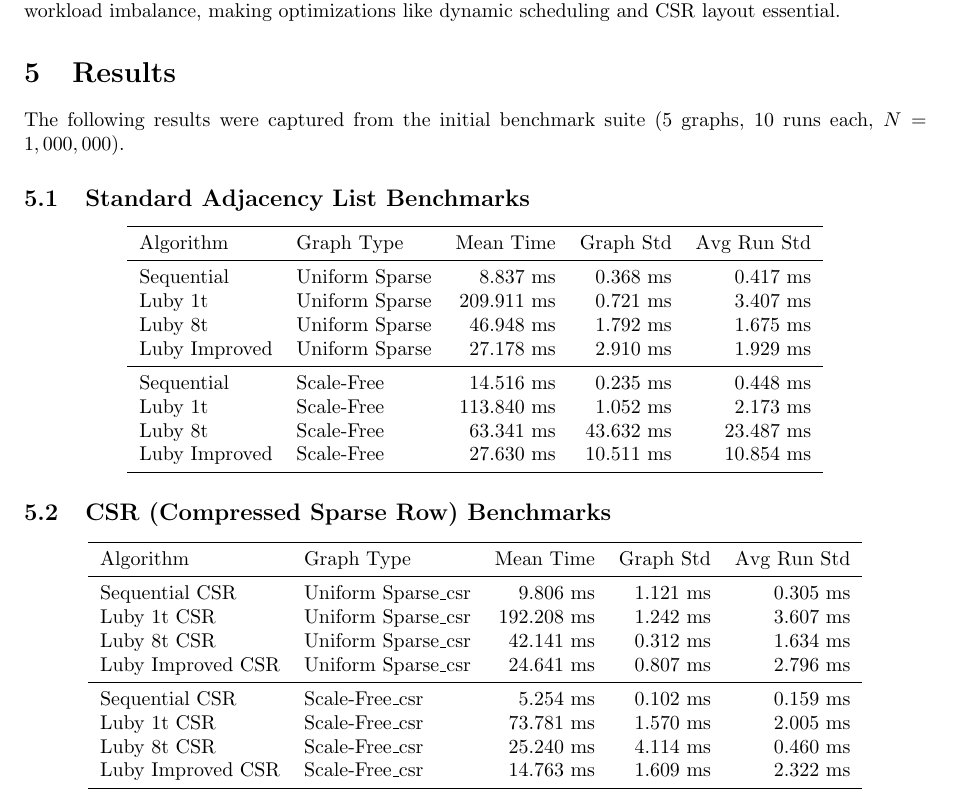
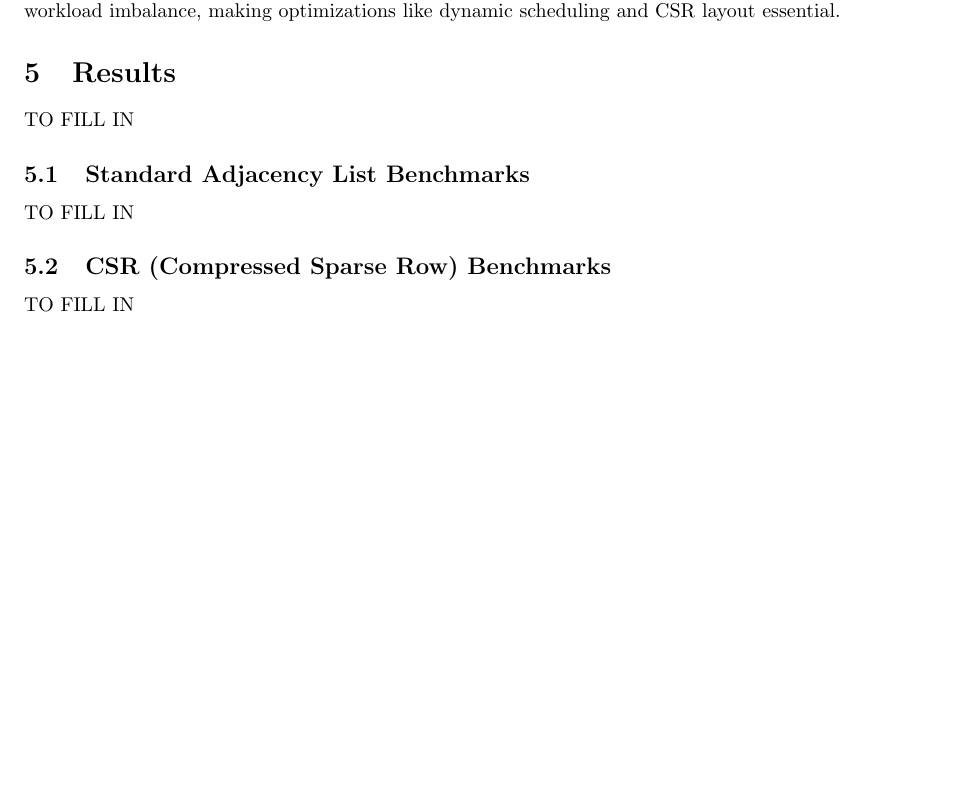
Before and after one commit to lucametehau/MIS, a LaTeX document (report/report.tex): part of page 4 of 6, cut so that both start at the same text, the shorter picture padded with empty space. Compiled offline with pdfLaTeX.

```diff
--- a/report/report.tex
+++ b/report/report.tex
@@ -173,45 +173,14 @@
 Scale-free graphs are characterized by a power-law degree distribution, $P(k) \sim k^{-\gamma}$. These graphs contain "hubs"—a few vertices with extremely high degrees—while the vast majority of vertices have very few connections. This topology is representative of social networks and the World Wide Web. For MIS algorithms, scale-free graphs present a significant challenge for parallelization due to extreme workload imbalance, making optimizations like dynamic scheduling and CSR layout essential.
 
 \section{Results}
-The following results were captured from the initial benchmark suite (5 graphs, 10 runs each, $N=1,000,000$).
+TO FILL IN
 
 \subsection{Standard Adjacency List Benchmarks}
-\begin{center}
-\begin{tabular}{l l r r r}
-\toprule
-Algorithm & Graph Type & Mean Time & Graph Std & Avg Run Std \\
-\midrule
-Sequential & Uniform Sparse & 8.837 ms & 0.368 ms & 0.417 ms \\
-Luby 1t & Uniform Sparse & 209.911 ms & 0.721 ms & 3.407 ms \\
-Luby 8t & Uniform Sparse & 46.948 ms & 1.792 ms & 1.675 ms \\
-Luby Improved & Uniform Sparse & 27.178 ms & 2.910 ms & 1.929 ms \\
-\midrule
-Sequential & Scale-Free & 14.516 ms & 0.235 ms & 0.448 ms \\
-Luby 1t & Scale-Free & 113.840 ms & 1.052 ms & 2.173 ms \\
-Luby 8t & Scale-Free & 63.341 ms & 43.632 ms & 23.487 ms \\
-Luby Improved & Scale-Free & 27.630 ms & 10.511 ms & 10.854 ms \\
-\bottomrule
-\end{tabular}
-\end{center}
+TO FILL IN
 
 \subsection{CSR (Compressed Sparse Row) Benchmarks}
-\begin{center}
-\begin{tabular}{l l r r r}
-\toprule
-Algorithm & Graph Type & Mean Time & Graph Std & Avg Run Std \\
-\midrule
-Sequential CSR & Uniform Sparse\_csr & 9.806 ms & 1.121 ms & 0.305 ms \\
-Luby 1t CSR & Uniform Sparse\_csr & 192.208 ms & 1.242 ms & 3.607 ms \\
-Luby 8t CSR & Uniform Sparse\_csr & 42.141 ms & 0.312 ms & 1.634 ms \\
-Luby Improved CSR & Uniform Sparse\_csr & 24.641 ms & 0.807 ms & 2.796 ms \\
-\midrule
-Sequential CSR & Scale-Free\_csr & 5.254 ms & 0.102 ms & 0.159 ms \\
-Luby 1t CSR & Scale-Free\_csr & 73.781 ms & 1.570 ms & 2.005 ms \\
-Luby 8t CSR & Scale-Free\_csr & 25.240 ms & 4.114 ms & 0.460 ms \\
-Luby Improved CSR & Scale-Free\_csr & 14.763 ms & 1.609 ms & 2.322 ms \\
-\bottomrule
-\end{tabular}
-\end{center}
+
+TO FILL IN
 
 \section{Weighted MIS}
 
```
Also changed, not shown: report/report.pdf, 1 other file.
